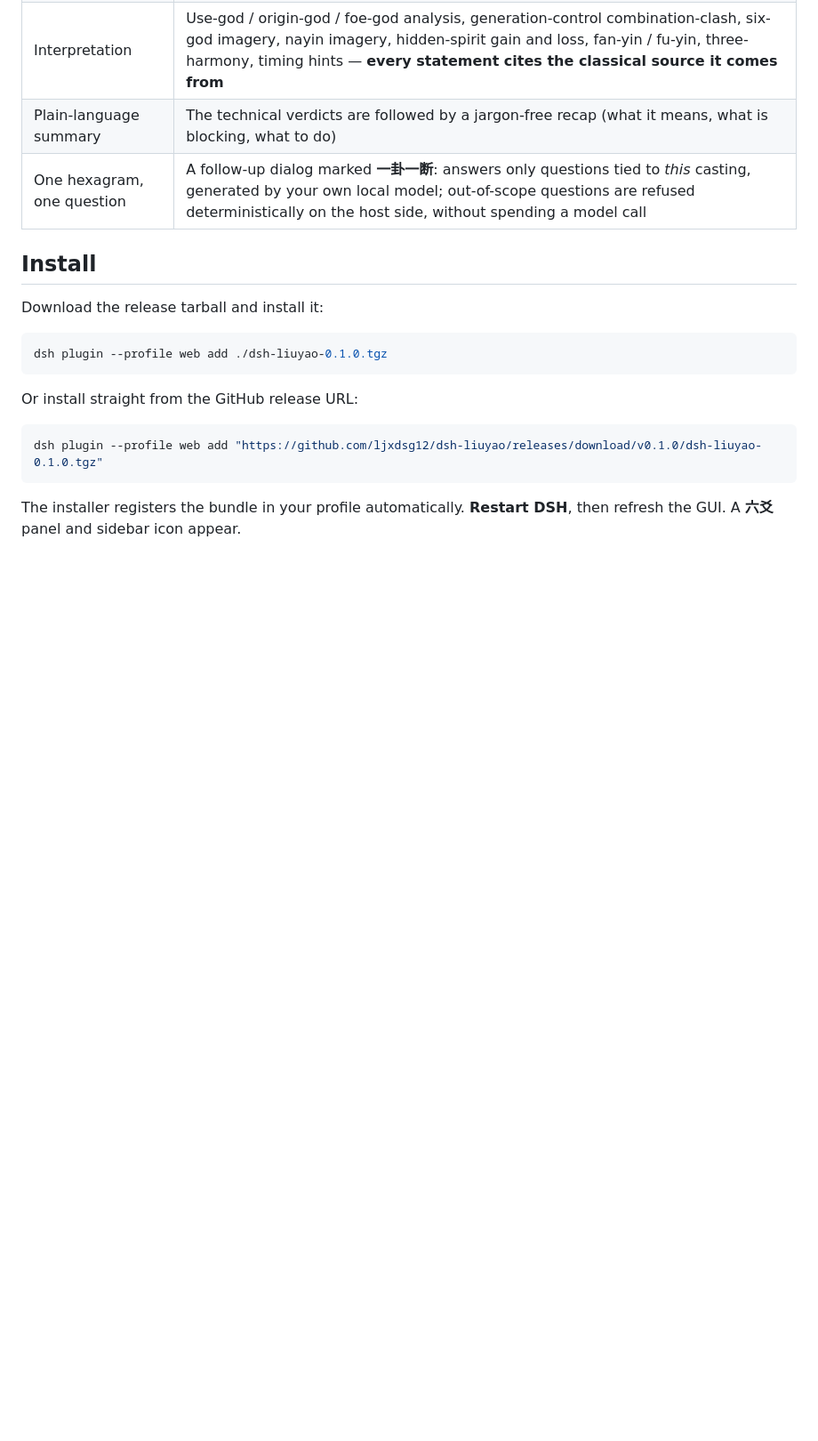
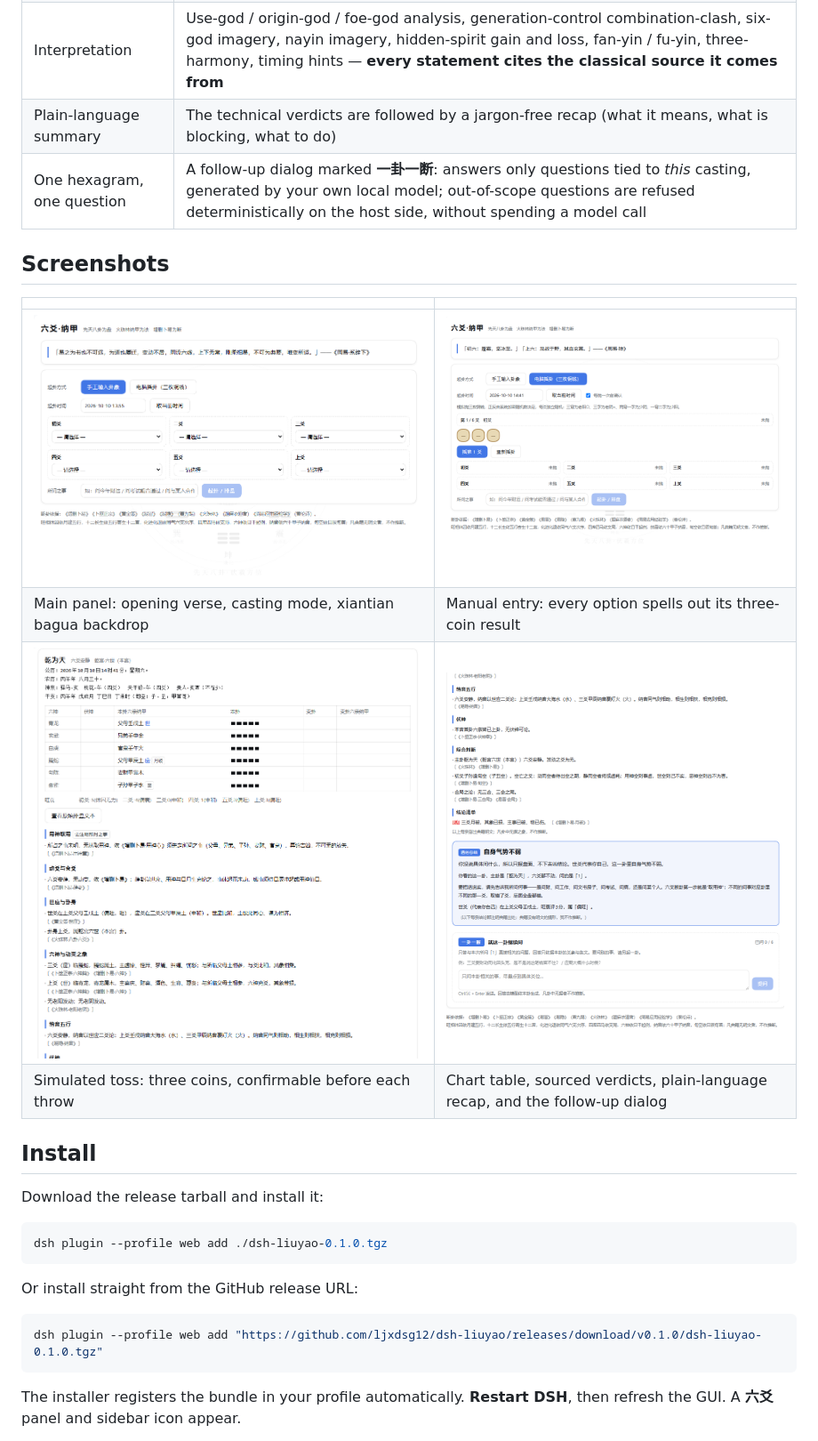
Before and after one commit to ljxdsg12/dsh-liuyao, a Markdown page: README.en.md, the part around the change. Shown at 89% size. Rendered like a GitHub page; pictures changed too: assets/screenshot-1.png (added), assets/screenshot-2.png (added), assets/screenshot-3.png (added); blank space fills up the shorter version.

Commit message:
docs: 界面截图（4 张）与 README 展示区；assets 纳入发布白名单

```diff
--- a/README.en.md
+++ b/README.en.md
@@ -20,6 +20,15 @@ strictly sourced interpretation · one-hexagram-one-question follow-up dialog.
 | Interpretation | Use-god / origin-god / foe-god analysis, generation-control combination-clash, six-god imagery, nayin imagery, hidden-spirit gain and loss, fan-yin / fu-yin, three-harmony, timing hints — **every statement cites the classical source it comes from** |
 | Plain-language summary | The technical verdicts are followed by a jargon-free recap (what it means, what is blocking, what to do) |
 | One hexagram, one question | A follow-up dialog marked **一卦一断**: answers only questions tied to *this* casting, generated by your own local model; out-of-scope questions are refused deterministically on the host side, without spending a model call |
+
+## Screenshots
+
+| | |
+|---|---|
+| ![Board with xiantian bagua backdrop](assets/screenshot-1.png) | ![Manual casting](assets/screenshot-2.png) |
+| Main panel: opening verse, casting mode, xiantian bagua backdrop | Manual entry: every option spells out its three-coin result |
+| ![Simulated coin toss](assets/screenshot-3.png) | ![Chart, interpretation and follow-up](assets/screenshot-4.png) |
+| Simulated toss: three coins, confirmable before each throw | Chart table, sourced verdicts, plain-language recap, and the follow-up dialog |
 
 ## Install
 
```
Also changed, not shown: README.md (+9 -0 lines), 2 other files.
